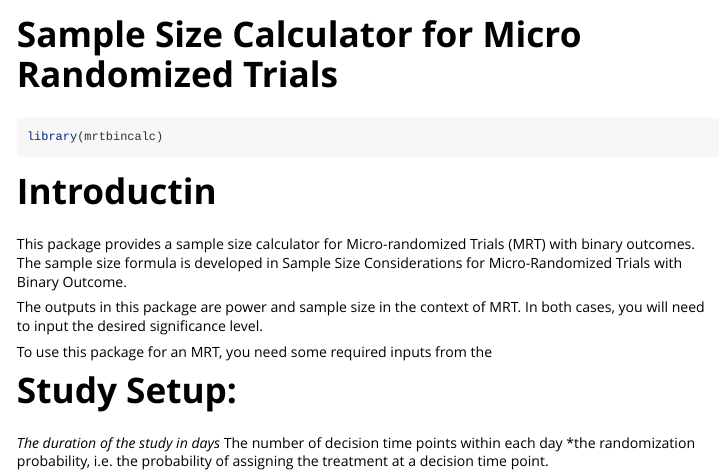
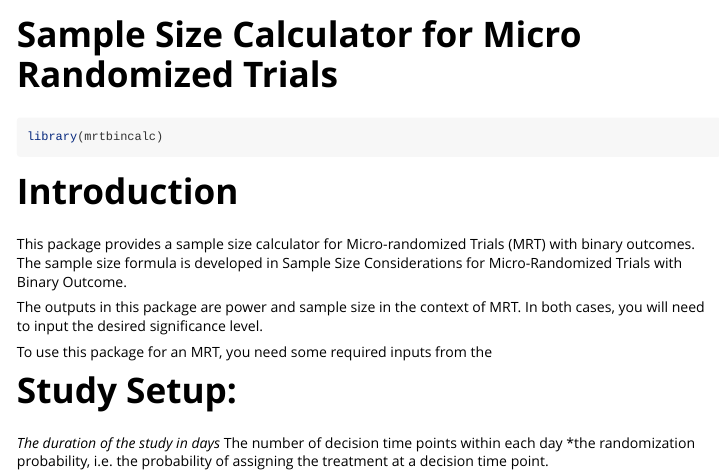
Before and after one commit to tqian/MRTSampleSizeBinary, an R Markdown document (vignettes/sample-size-calcualtor-for-mrt.Rmd): the page in a window 1100 px wide, from its top. Rendered offline with R 4.5, knitr and Pandoc, with nearby package versions.

Commit message:
resuming

````diff
--- a/vignettes/sample-size-calcualtor-for-mrt.Rmd
+++ b/vignettes/sample-size-calcualtor-for-mrt.Rmd
@@ -18,7 +18,7 @@ knitr::opts_chunk$set(
 library(mrtbincalc)
 ```
 
-# Introductin
+# Introduction
 This package provides a sample size calculator for Micro-randomized Trials (MRT) with binary outcomes. The sample size formula is developed in Sample Size Considerations for Micro-Randomized Trials with Binary Outcome.
 
 The outputs in this package are power and sample size in the context of MRT.
````
Also changed, not shown: R/calculate_mrt_bin_power_f.R (+2 -1 lines), 1 other file.
